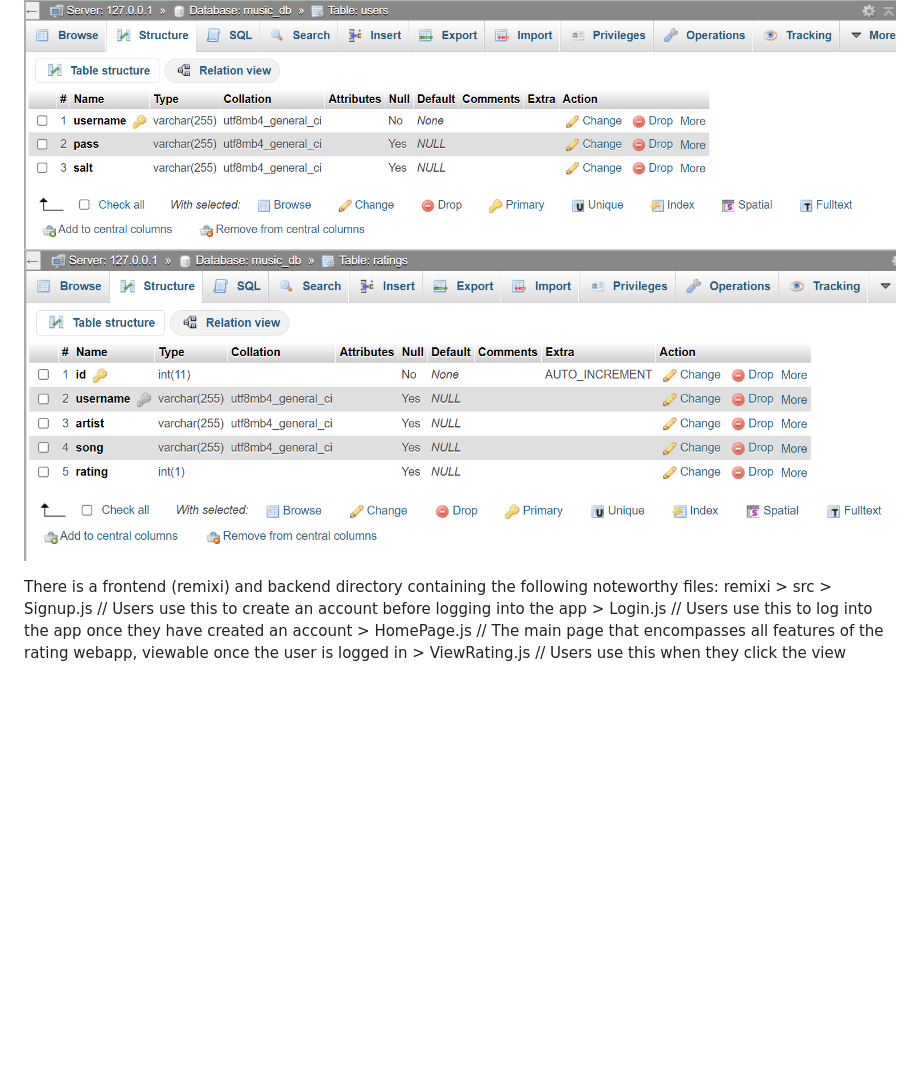
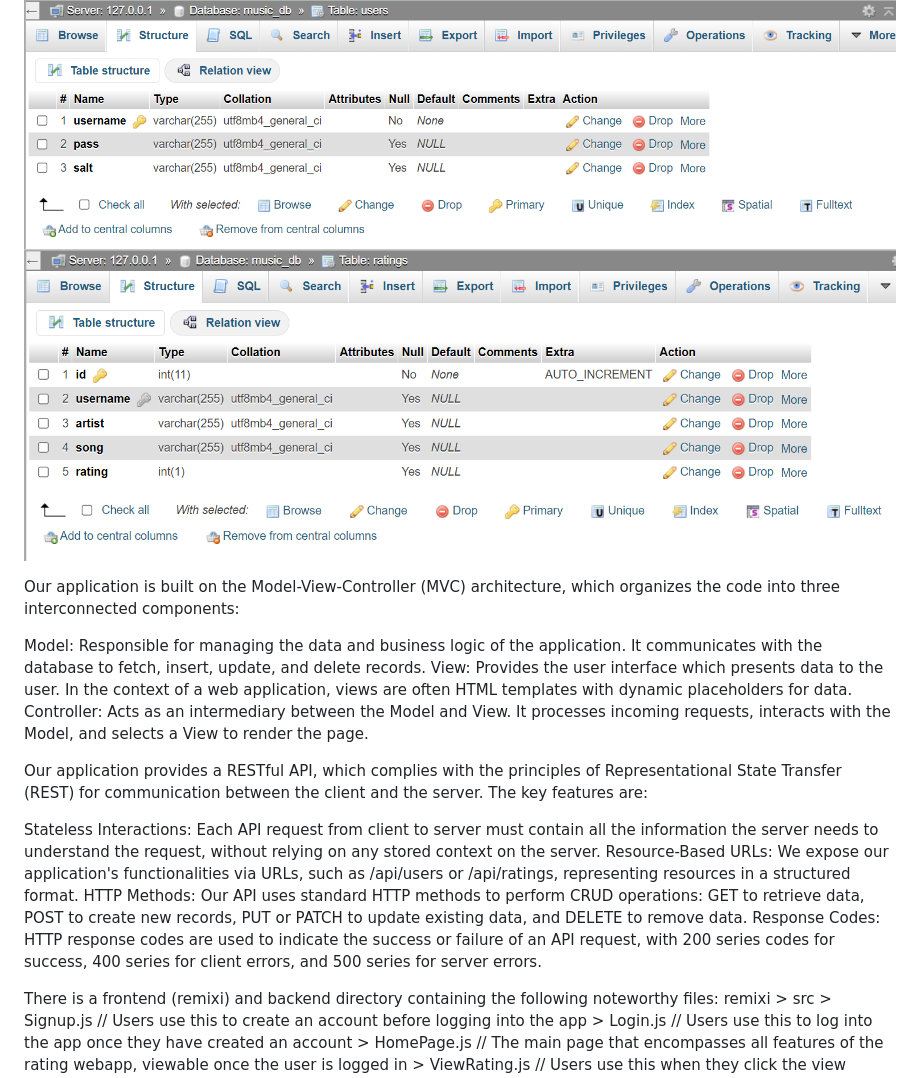
Before and after one commit to cphann/remixi-music-rating-webapp, a Markdown page: README.md, the part around the change. GitHub-like rendering; blank space fills up the shorter version.

```diff
--- a/README.md
+++ b/README.md
@@ -9,6 +9,19 @@ All the data is stored in music_db databse with two tables: users and ratings
 Below is the structure for each table:
 ![Users Table](images/users_table.png)
 ![Ratings Table](images/ratings_table.png)
+
+Our application is built on the Model-View-Controller (MVC) architecture, which organizes the code into three interconnected components:
+
+Model: Responsible for managing the data and business logic of the application. It communicates with the database to fetch, insert, update, and delete records.
+View: Provides the user interface which presents data to the user. In the context of a web application, views are often HTML templates with dynamic placeholders for data.
+Controller: Acts as an intermediary between the Model and View. It processes incoming requests, interacts with the Model, and selects a View to render the page.
+
+Our application provides a RESTful API, which complies with the principles of Representational State Transfer (REST) for communication between the client and the server. The key features are:
+
+Stateless Interactions: Each API request from client to server must contain all the information the server needs to understand the request, without relying on any stored context on the server.
+Resource-Based URLs: We expose our application's functionalities via URLs, such as /api/users or /api/ratings, representing resources in a structured format.
+HTTP Methods: Our API uses standard HTTP methods to perform CRUD operations: GET to retrieve data, POST to create new records, PUT or PATCH to update existing data, and DELETE to remove data.
+Response Codes: HTTP response codes are used to indicate the success or failure of an API request, with 200 series codes for success, 400 series for client errors, and 500 series for server errors.
 
 There is a frontend (remixi) and backend directory containing the following noteworthy files:
 remixi
```
